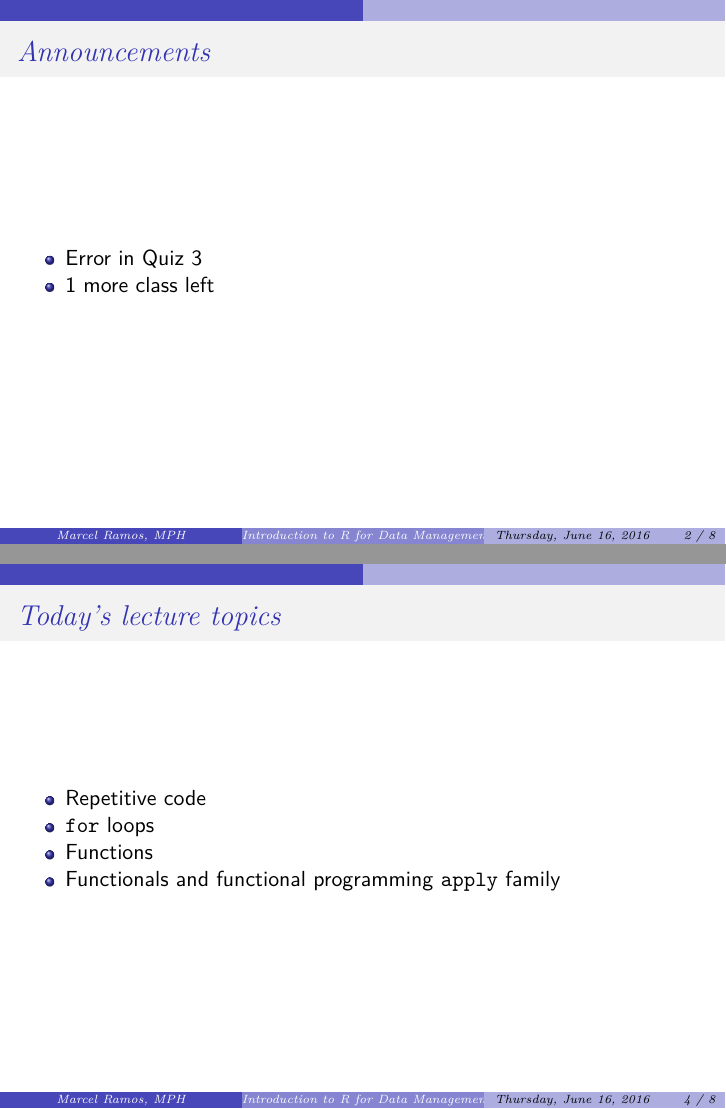
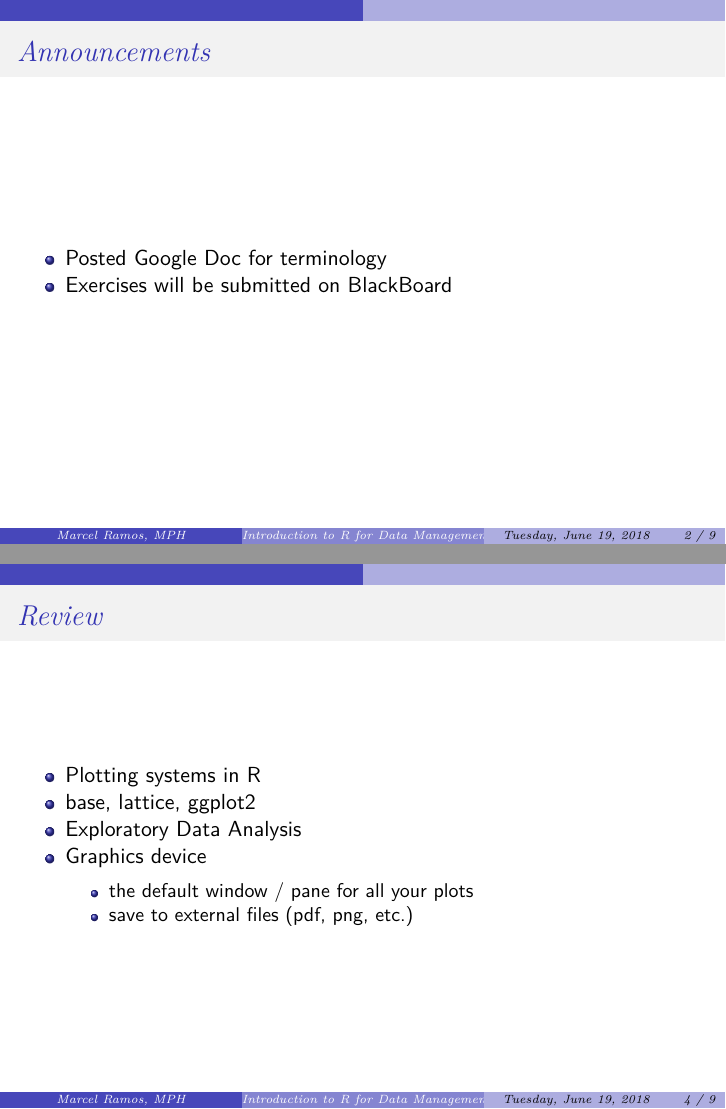
Before and after one commit to CUNYSPHCode/IntroR, an R Markdown document (Lectures/IntroR_S5.Rmd): pages 2 and 4 of 8 before the commit and pages 2 and 4 of 9 after it, joined at a grey line. The pictures show the output file Lectures/IntroR_S5.pdf that the author committed with the source.

Commit message:
update S5 Rmd and pdf

```diff
--- a/Lectures/IntroR_S5.Rmd
+++ b/Lectures/IntroR_S5.Rmd
@@ -17,6 +17,6 @@ knitr::opts_chunk$set(echo = FALSE)
 
 # Announcements
 
-* Error in Quiz 3
-* 1 more class left
+* Posted Google Doc for terminology
+* Exercises will be submitted on BlackBoard
 
@@ -29,3 +30,12 @@ knitr::opts_chunk$set(echo = FALSE)
+# Review
+
+* Plotting systems in R
+* base, lattice, ggplot2
+* Exploratory Data Analysis
+* Graphics device
+    * the default window / pane for all your plots
+    * save to external files (pdf, png, etc.)
+
 
 # Today's lecture topics
 
@@ -33,7 +43,7 @@ knitr::opts_chunk$set(echo = FALSE)
 * `for` loops
 * Functions
 * Functionals and functional programming
-    `apply` family
+    * `apply` family
 
 # Examples
 
```
Also changed, not shown: Lectures/IntroR_S5.pdf, Lectures/IntroR_S5.Rmd (10 more changed lines).
